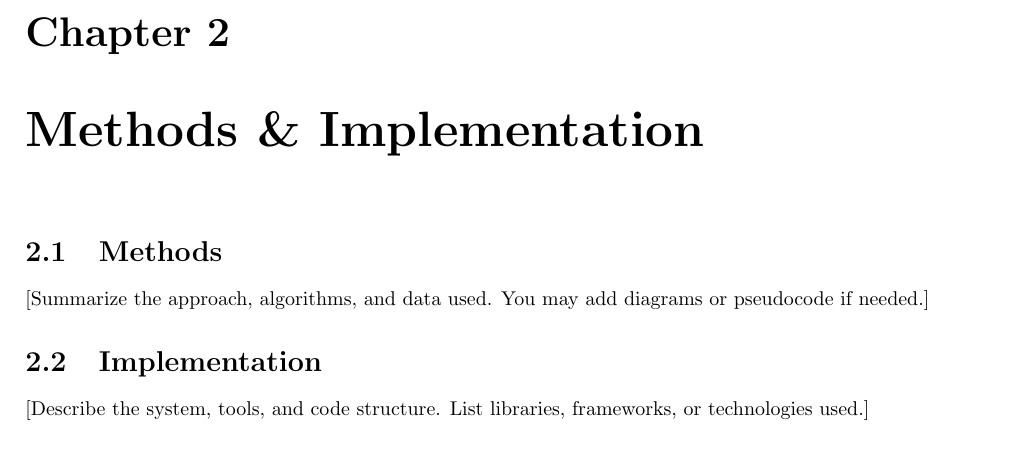
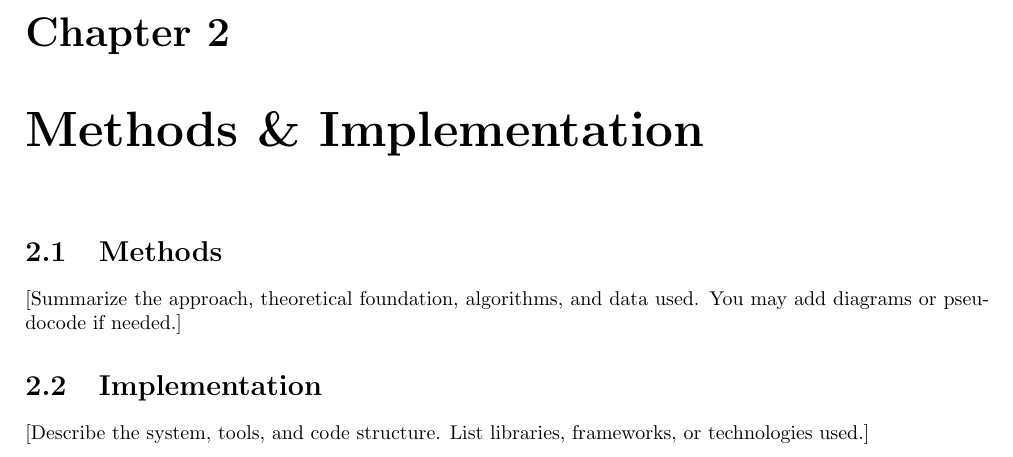
Before and after one commit to nvndy27/VNU-HUS-IntroAI-MiniProject, a LaTeX book (LaTeX Template/main-en.tex): part of page 11 of 19, cut so that both start at the same text. Compiled offline with pdfLaTeX.

Commit message:
Update documentation and templates to enhance clarity in methodology and implementation sections

```diff
--- a/LaTeX Template/main-en.tex
+++ b/LaTeX Template/main-en.tex
@@ -94,7 +94,7 @@
 \chapter{Methods \& Implementation}
 
 \section{Methods}
-[Summarize the approach, algorithms, and data used. You may add diagrams or pseudocode if needed.]
+[Summarize the approach, theoretical foundation, algorithms, and data used. You may add diagrams or pseudocode if needed.]
 
 \section{Implementation}
 [Describe the system, tools, and code structure. List libraries, frameworks, or technologies used.]
```
Also changed, not shown: LaTeX Template/main-vi.tex (+1 -1 lines), LaTeX Template/main-en.pdf, LaTeX Template/main-vi.pdf, README.md.
